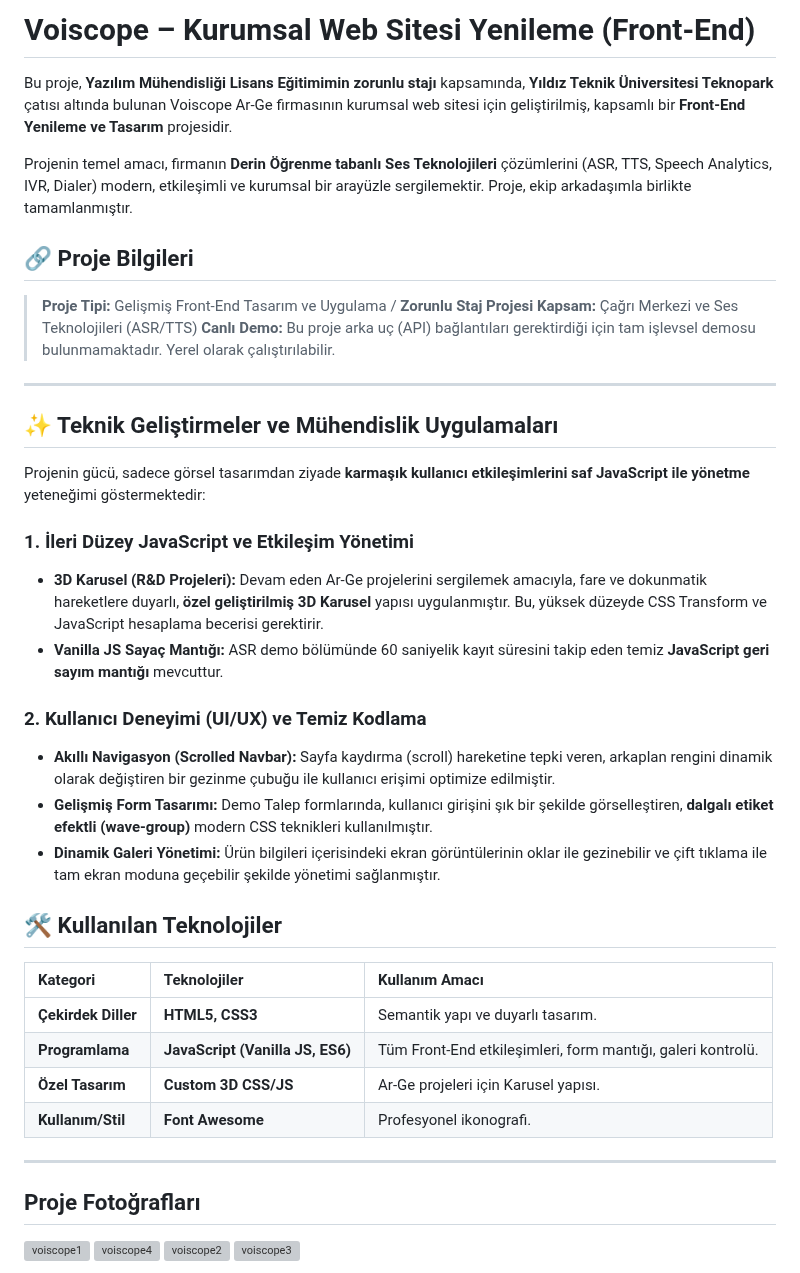
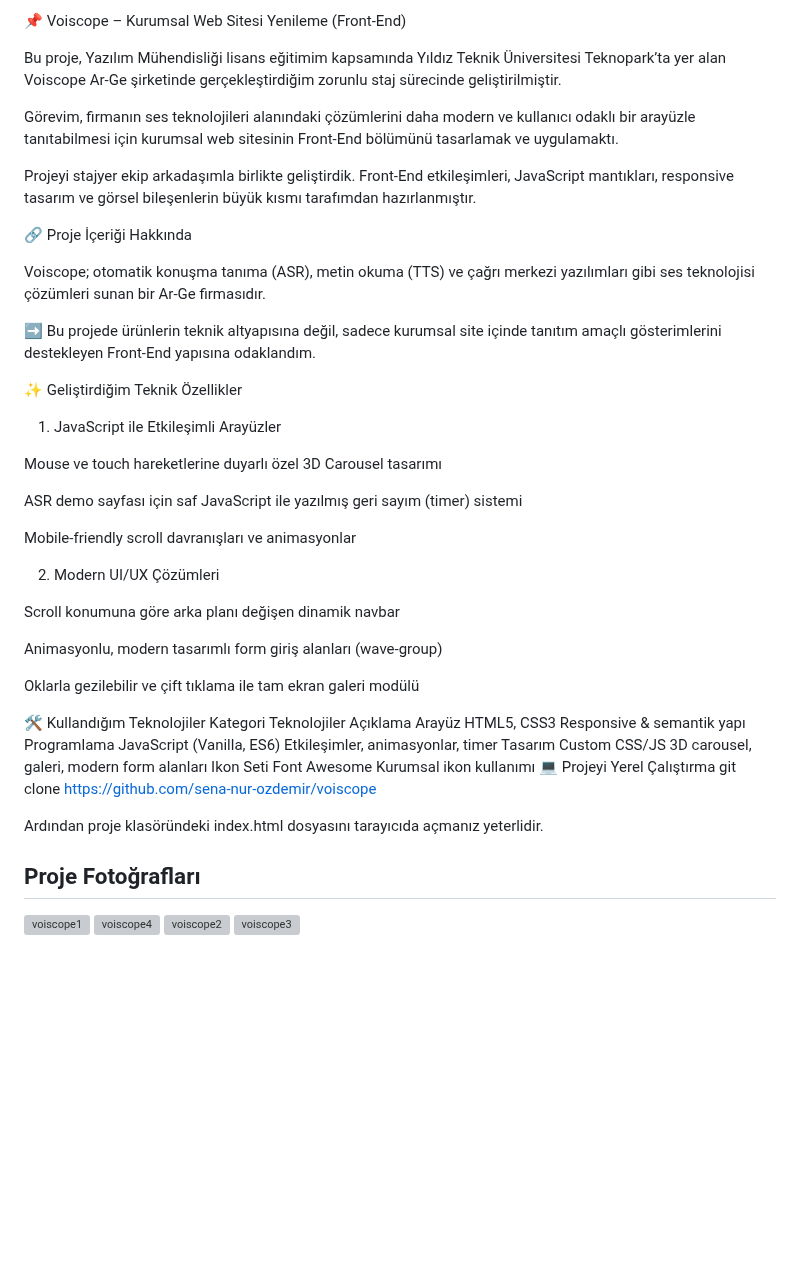
Before and after one commit to senathecoder/voiscope, a Markdown page: README.md, the part around the change. Rendered like a GitHub page; blank space fills up the shorter version; grey boxes are pictures that could not be loaded.

```diff
--- a/README.md
+++ b/README.md
@@ -1,41 +1,45 @@
-# Voiscope – Kurumsal Web Sitesi Yenileme (Front-End)
+📌 Voiscope – Kurumsal Web Sitesi Yenileme (Front-End)
 
-Bu proje, **Yazılım Mühendisliği Lisans Eğitimimin zorunlu stajı** kapsamında, **Yıldız Teknik Üniversitesi Teknopark** çatısı altında bulunan Voiscope Ar-Ge firmasının kurumsal web sitesi için geliştirilmiş, kapsamlı bir **Front-End Yenileme ve Tasarım** projesidir.
+Bu proje, Yazılım Mühendisliği lisans eğitimim kapsamında Yıldız Teknik Üniversitesi Teknopark’ta yer alan Voiscope Ar-Ge şirketinde gerçekleştirdiğim zorunlu staj sürecinde geliştirilmiştir.
 
-Projenin temel amacı, firmanın **Derin Öğrenme tabanlı Ses Teknolojileri** çözümlerini (ASR, TTS, Speech Analytics, IVR, Dialer) modern, etkileşimli ve kurumsal bir arayüzle sergilemektir. Proje, ekip arkadaşımla birlikte tamamlanmıştır.
+Görevim, firmanın ses teknolojileri alanındaki çözümlerini daha modern ve kullanıcı odaklı bir arayüzle tanıtabilmesi için kurumsal web sitesinin Front-End bölümünü tasarlamak ve uygulamaktı.
 
-## 🔗 Proje Bilgileri
-> **Proje Tipi:** Gelişmiş Front-End Tasarım ve Uygulama / **Zorunlu Staj Projesi**
-> **Kapsam:** Çağrı Merkezi ve Ses Teknolojileri (ASR/TTS)
-> **Canlı Demo:** Bu proje arka uç (API) bağlantıları gerektirdiği için tam işlevsel demosu bulunmamaktadır. Yerel olarak çalıştırılabilir.
+Projeyi stajyer ekip arkadaşımla birlikte geliştirdik. Front-End etkileşimleri, JavaScript mantıkları, responsive tasarım ve görsel bileşenlerin büyük kısmı tarafımdan hazırlanmıştır.
 
----
+🔗 Proje İçeriği Hakkında
 
-## ✨ Teknik Geliştirmeler ve Mühendislik Uygulamaları
+Voiscope; otomatik konuşma tanıma (ASR), metin okuma (TTS) ve çağrı merkezi yazılımları gibi ses teknolojisi çözümleri sunan bir Ar-Ge firmasıdır.
 
-Projenin gücü, sadece görsel tasarımdan ziyade **karmaşık kullanıcı etkileşimlerini saf JavaScript ile yönetme** yeteneğimi göstermektedir:
+➡️ Bu projede ürünlerin teknik altyapısına değil, sadece kurumsal site içinde tanıtım amaçlı gösterimlerini destekleyen Front-End yapısına odaklandım.
 
-### 1. İleri Düzey JavaScript ve Etkileşim Yönetimi
+✨ Geliştirdiğim Teknik Özellikler
+1. JavaScript ile Etkileşimli Arayüzler
 
-* **3D Karusel (R&D Projeleri):** Devam eden Ar-Ge projelerini sergilemek amacıyla, fare ve dokunmatik hareketlere duyarlı, **özel geliştirilmiş 3D Karusel** yapısı uygulanmıştır. Bu, yüksek düzeyde CSS Transform ve JavaScript hesaplama becerisi gerektirir.
-* **Vanilla JS Sayaç Mantığı:** ASR demo bölümünde 60 saniyelik kayıt süresini takip eden temiz **JavaScript geri sayım mantığı** mevcuttur.
+Mouse ve touch hareketlerine duyarlı özel 3D Carousel tasarımı
 
-### 2. Kullanıcı Deneyimi (UI/UX) ve Temiz Kodlama
+ASR demo sayfası için saf JavaScript ile yazılmış geri sayım (timer) sistemi
 
-* **Akıllı Navigasyon (Scrolled Navbar):** Sayfa kaydırma (scroll) hareketine tepki veren, arkaplan rengini dinamik olarak değiştiren bir gezinme çubuğu ile kullanıcı erişimi optimize edilmiştir.
-* **Gelişmiş Form Tasarımı:** Demo Talep formlarında, kullanıcı girişini şık bir şekilde görselleştiren, **dalgalı etiket efektli (wave-group)** modern CSS teknikleri kullanılmıştır.
-* **Dinamik Galeri Yönetimi:** Ürün bilgileri içerisindeki ekran görüntülerinin oklar ile gezinebilir ve çift tıklama ile tam ekran moduna geçebilir şekilde yönetimi sağlanmıştır.
+Mobile-friendly scroll davranışları ve animasyonlar
 
-## 🛠️ Kullanılan Teknolojiler
+2. Modern UI/UX Çözümleri
 
-| Kategori | Teknolojiler | Kullanım Amacı |
-| :--- | :--- | :--- |
-| **Çekirdek Diller** | **HTML5, CSS3** | Semantik yapı ve duyarlı tasarım. |
-| **Programlama** | **JavaScript (Vanilla JS, ES6)** | Tüm Front-End etkileşimleri, form mantığı, galeri kontrolü. |
-| **Özel Tasarım** | **Custom 3D CSS/JS** | Ar-Ge projeleri için Karusel yapısı. |
-| **Kullanım/Stil** | **Font Awesome** | Profesyonel ikonografi. |
+Scroll konumuna göre arka planı değişen dinamik navbar
 
----
+Animasyonlu, modern tasarımlı form giriş alanları (wave-group)
+
+Oklarla gezilebilir ve çift tıklama ile tam ekran galeri modülü
+
+🛠️ Kullandığım Teknolojiler
+Kategori	Teknolojiler	Açıklama
+Arayüz	HTML5, CSS3	Responsive & semantik yapı
+Programlama	JavaScript (Vanilla, ES6)	Etkileşimler, animasyonlar, timer
+Tasarım	Custom CSS/JS	3D carousel, galeri, modern form alanları
+Ikon Seti	Font Awesome	Kurumsal ikon kullanımı
+💻 Projeyi Yerel Çalıştırma
+git clone https://github.com/sena-nur-ozdemir/voiscope
+
+
+Ardından proje klasöründeki index.html dosyasını tarayıcıda açmanız yeterlidir.
 ## Proje Fotoğrafları
 
 <img width="1917" height="912" alt="voiscope1" src="https://github.com/user-attachments/assets/07690106-9bed-4e2d-b180-bbff17a0048d" />
```
